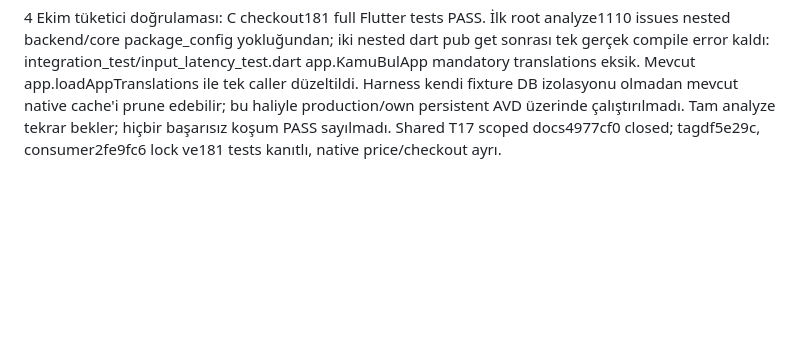
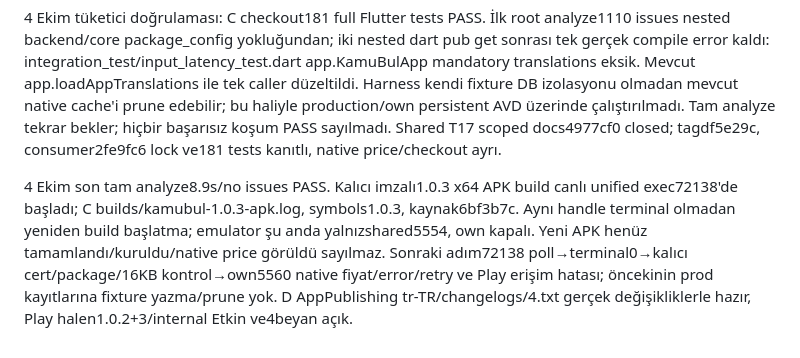
Before and after one commit to XPersPective/kamubul, a Markdown page: .project-brain/current.md, the part around the change. GitHub-like rendering; blank space fills up the shorter version.

Commit message:
docs: record Pro patch checks and running signed build

```diff
--- a/.project-brain/current.md
+++ b/.project-brain/current.md
@@ -705,3 +705,5 @@ D repositories/napp-core T17: gerçek store formatted price, app-specific Pro ba
 KamuBul pubspec1.0.3+4 ve yalnız napp_pro ref pro-v1.0.1. Gerçek flutter pub get bir dependency değişimi: napp_pro0.0.1+1/df5e29; coreb9cf83 ve ads mevcut sürümde. Yeni paket native/Play'de henüz yok;1.0.2+3 dahili yayın korunur. Uygulama full regression/analyze/release/native fiyat kabulü sonraki adım. Gerçek Play item-not-found satın alma problemi bu UI patch ile çözülmüş sayılmaz; pending invite/legal/reviewer/source/capacity kapıları aynen açık.
 
 4 Ekim tüketici doğrulaması: C checkout181 full Flutter tests PASS. İlk root analyze1110 issues nested backend/core package_config yokluğundan; iki nested dart pub get sonrası tek gerçek compile error kaldı: integration_test/input_latency_test.dart app.KamuBulApp mandatory translations eksik. Mevcut app.loadAppTranslations ile tek caller düzeltildi. Harness kendi fixture DB izolasyonu olmadan mevcut native cache'i prune edebilir; bu haliyle production/own persistent AVD üzerinde çalıştırılmadı. Tam analyze tekrar bekler; hiçbir başarısız koşum PASS sayılmadı. Shared T17 scoped docs4977cf0 closed; tagdf5e29c, consumer2fe9fc6 lock ve181 tests kanıtlı, native price/checkout ayrı.
+
+4 Ekim son tam analyze8.9s/no issues PASS. Kalıcı imzalı1.0.3 x64 APK build canlı unified exec72138'de başladı; C builds/kamubul-1.0.3-apk.log, symbols1.0.3, kaynak6bf3b7c. Aynı handle terminal olmadan yeniden build başlatma; emulator şu anda yalnızshared5554, own kapalı. Yeni APK henüz tamamlandı/kuruldu/native price görüldü sayılmaz. Sonraki adım72138 poll→terminal0→kalıcı cert/package/16KB kontrol→own5560 native fiyat/error/retry ve Play erişim hatası; öncekinin prod kayıtlarına fixture yazma/prune yok. D AppPublishing tr-TR/changelogs/4.txt gerçek değişikliklerle hazır, Play halen1.0.2+3/internal Etkin ve4beyan açık.
```
Also changed, not shown: .project-brain/tasks/PB-021.md (+2 -0 lines).
